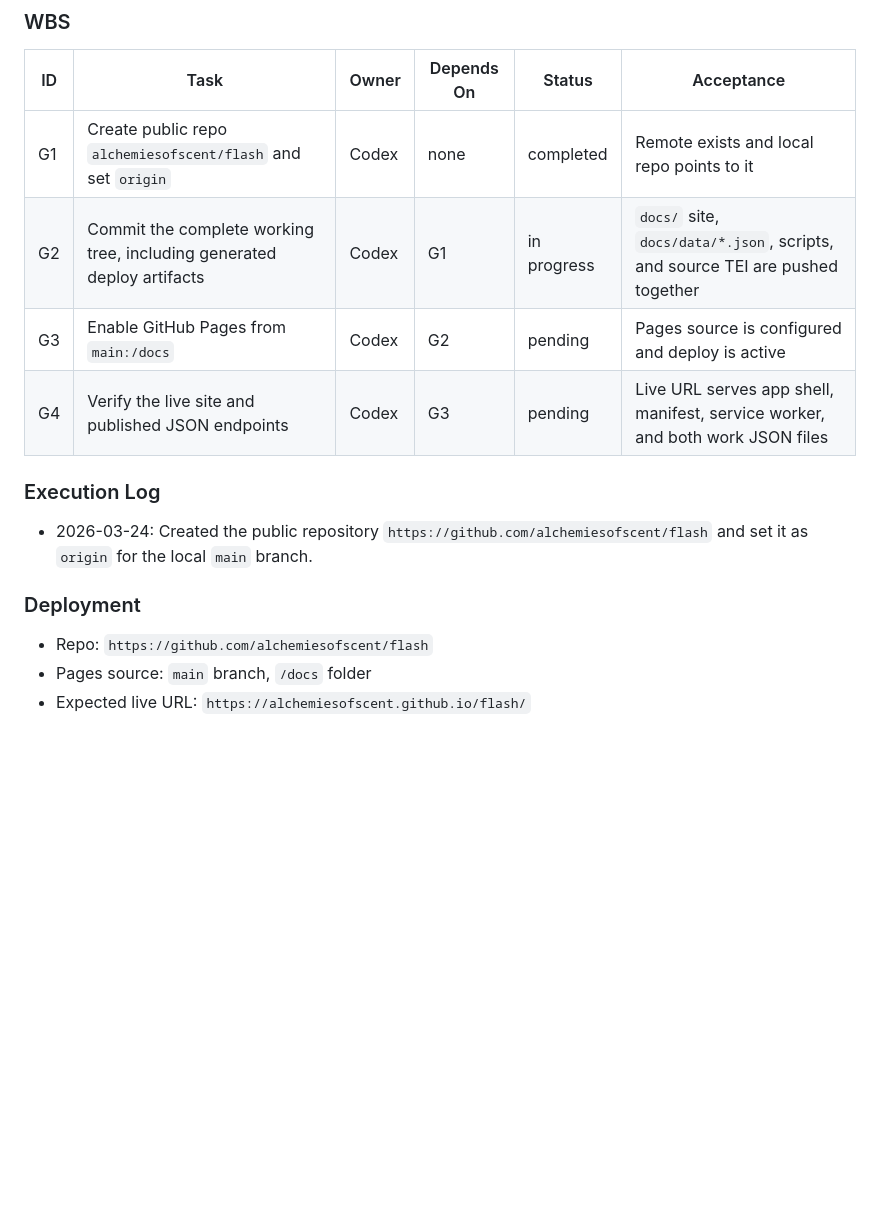
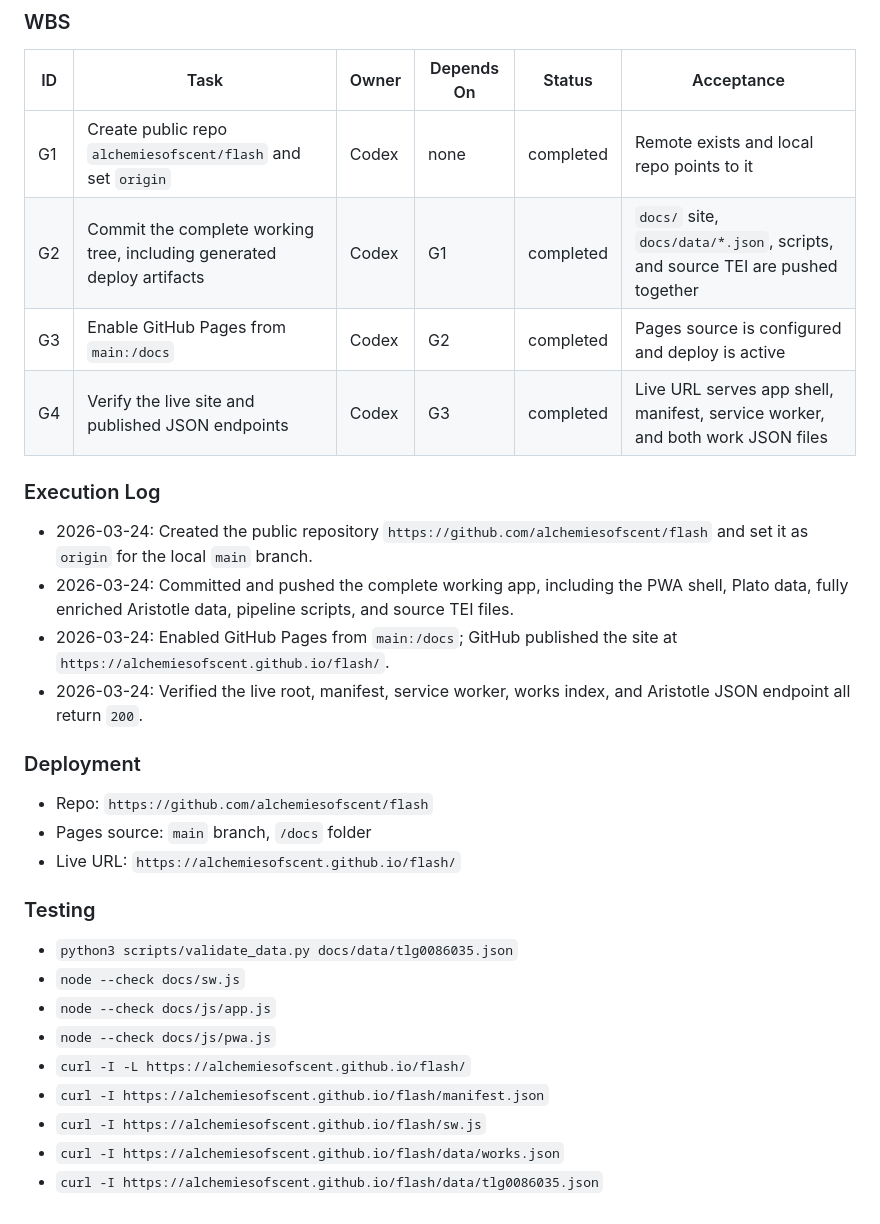
Before and after one commit to alchemiesofscent/flash, a Markdown page: status.md, the part around the change. Rendered like a GitHub page; blank space fills up the shorter version.

Commit message:
Record GitHub Pages deployment

```diff
--- a/status.md
+++ b/status.md
@@ -102,14 +102,28 @@ Publish the complete working flashcard app, including generated Plato and Aristo
 | ID | Task | Owner | Depends On | Status | Acceptance |
 | --- | --- | --- | --- | --- | --- |
 | G1 | Create public repo `alchemiesofscent/flash` and set `origin` | Codex | none | completed | Remote exists and local repo points to it |
-| G2 | Commit the complete working tree, including generated deploy artifacts | Codex | G1 | in progress | `docs/` site, `docs/data/*.json`, scripts, and source TEI are pushed together |
-| G3 | Enable GitHub Pages from `main:/docs` | Codex | G2 | pending | Pages source is configured and deploy is active |
-| G4 | Verify the live site and published JSON endpoints | Codex | G3 | pending | Live URL serves app shell, manifest, service worker, and both work JSON files |
+| G2 | Commit the complete working tree, including generated deploy artifacts | Codex | G1 | completed | `docs/` site, `docs/data/*.json`, scripts, and source TEI are pushed together |
+| G3 | Enable GitHub Pages from `main:/docs` | Codex | G2 | completed | Pages source is configured and deploy is active |
+| G4 | Verify the live site and published JSON endpoints | Codex | G3 | completed | Live URL serves app shell, manifest, service worker, and both work JSON files |
 
 ### Execution Log
 - 2026-03-24: Created the public repository `https://github.com/alchemiesofscent/flash` and set it as `origin` for the local `main` branch.
+- 2026-03-24: Committed and pushed the complete working app, including the PWA shell, Plato data, fully enriched Aristotle data, pipeline scripts, and source TEI files.
+- 2026-03-24: Enabled GitHub Pages from `main:/docs`; GitHub published the site at `https://alchemiesofscent.github.io/flash/`.
+- 2026-03-24: Verified the live root, manifest, service worker, works index, and Aristotle JSON endpoint all return `200`.
 
 ### Deployment
 - Repo: `https://github.com/alchemiesofscent/flash`
 - Pages source: `main` branch, `/docs` folder
-- Expected live URL: `https://alchemiesofscent.github.io/flash/`
+- Live URL: `https://alchemiesofscent.github.io/flash/`
+
+### Testing
+- `python3 scripts/validate_data.py docs/data/tlg0086035.json`
+- `node --check docs/sw.js`
+- `node --check docs/js/app.js`
+- `node --check docs/js/pwa.js`
+- `curl -I -L https://alchemiesofscent.github.io/flash/`
+- `curl -I https://alchemiesofscent.github.io/flash/manifest.json`
+- `curl -I https://alchemiesofscent.github.io/flash/sw.js`
+- `curl -I https://alchemiesofscent.github.io/flash/data/works.json`
+- `curl -I https://alchemiesofscent.github.io/flash/data/tlg0086035.json`
```
